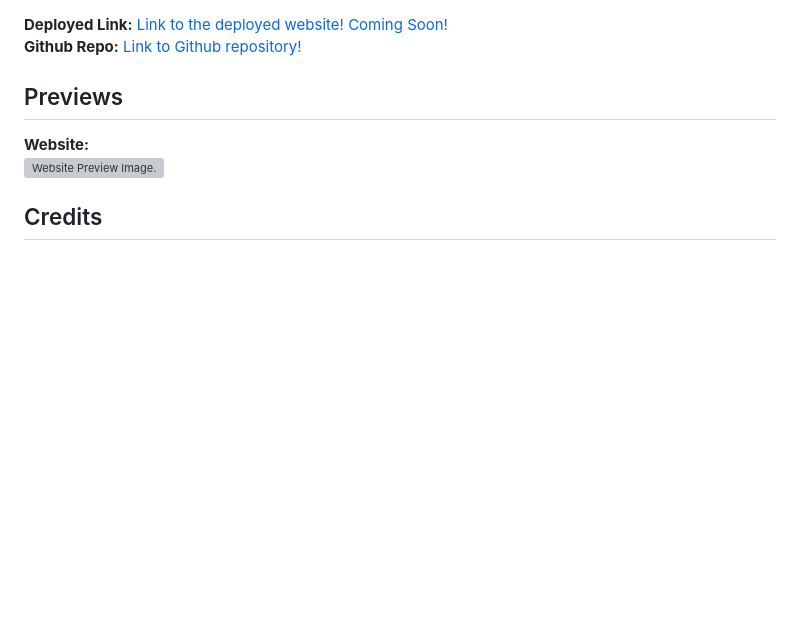
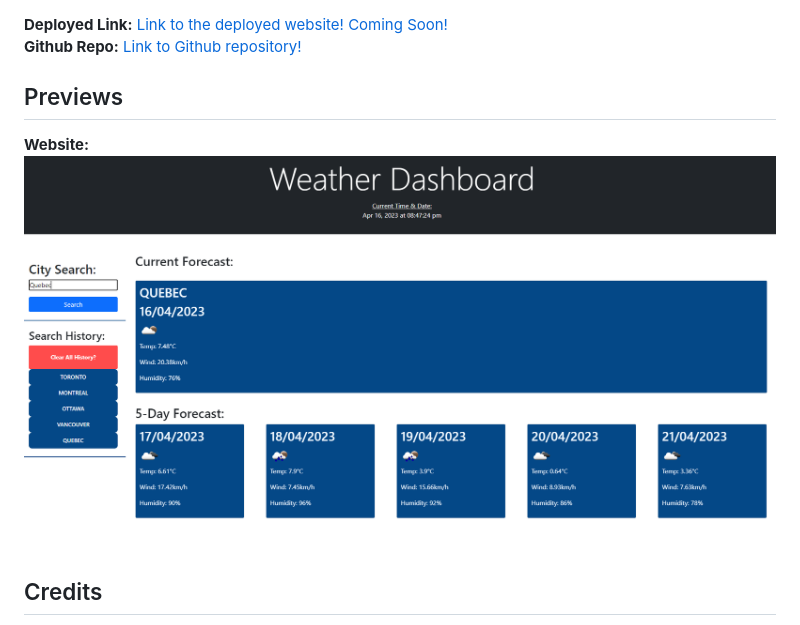
Before and after one commit to Heaveness/weather-broadcast, a Markdown page: README.md, the part around the change. Drawn GitHub-style; pictures changed too: assets/images/weather-dashboard-preview.png (added); blank space fills up the shorter version; grey boxes are pictures that could not be loaded.

Commit message:
Added comments into Javascript and HTML file. Cleaned up a few lines in script file. Added a preview image for README file.

```diff
--- a/README.md
+++ b/README.md
@@ -11,7 +11,7 @@ It even saves your search history too for a quick and easy access. Even clear it
 
 ## Previews
 **Website:** <br>
-![Website Preview Image.]() <br>
+![Website Preview Image.](assets/images/weather-dashboard-preview.png) <br>
 
 ## Credits
 
```
Also changed, not shown: 2 other files.
